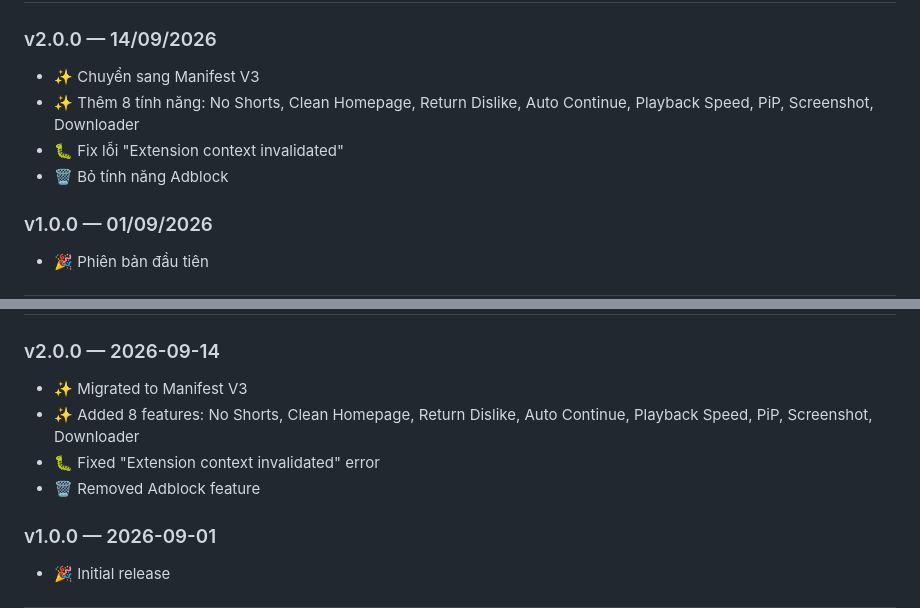
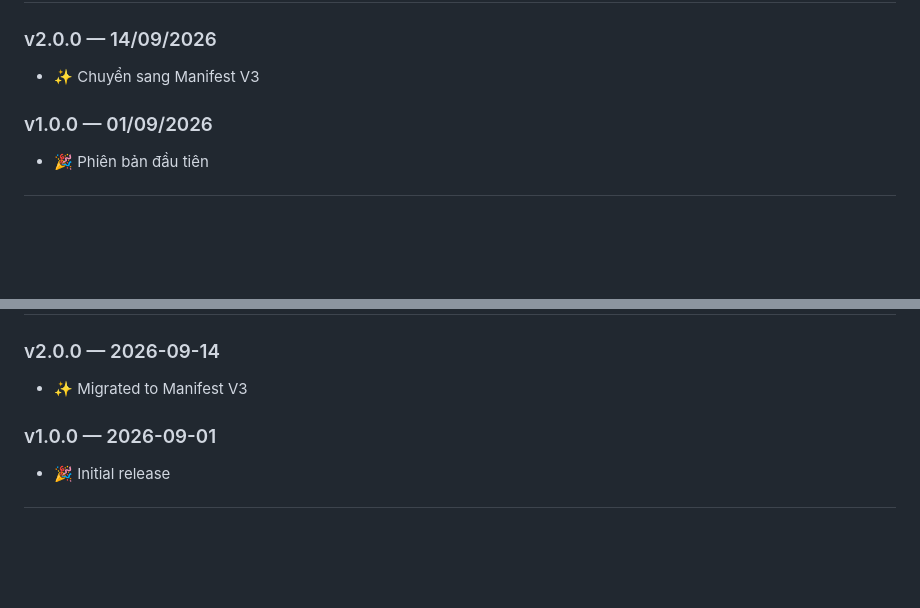
Before and after one commit to CheemsGalaxy/YT-SuperTool, a Markdown page: README.md, 2 parts joined by grey strips. Drawn GitHub-style; blank space fills up the shorter version.

```diff
--- a/README.md
+++ b/README.md
@@ -134,9 +134,6 @@ Nếu cần hỗ trợ hoặc muốn trao đổi trực tiếp, bạn có thể
 
 ### v2.0.0 — 14/09/2026
 - ✨ Chuyển sang Manifest V3
-- ✨ Thêm 8 tính năng: No Shorts, Clean Homepage, Return Dislike, Auto Continue, Playback Speed, PiP, Screenshot, Downloader
-- 🐛 Fix lỗi "Extension context invalidated"
-- 🗑️ Bỏ tính năng Adblock
 
 ### v1.0.0 — 01/09/2026
 - 🎉 Phiên bản đầu tiên
@@ -264,9 +261,6 @@ If you need support or want to chat directly, you can join Discord:
 
 ### v2.0.0 — 2026-09-14
 - ✨ Migrated to Manifest V3
-- ✨ Added 8 features: No Shorts, Clean Homepage, Return Dislike, Auto Continue, Playback Speed, PiP, Screenshot, Downloader
-- 🐛 Fixed "Extension context invalidated" error
-- 🗑️ Removed Adblock feature
 
 ### v1.0.0 — 2026-09-01
 - 🎉 Initial release
```
